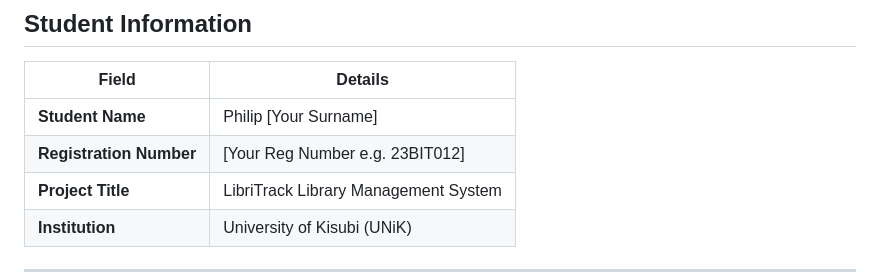
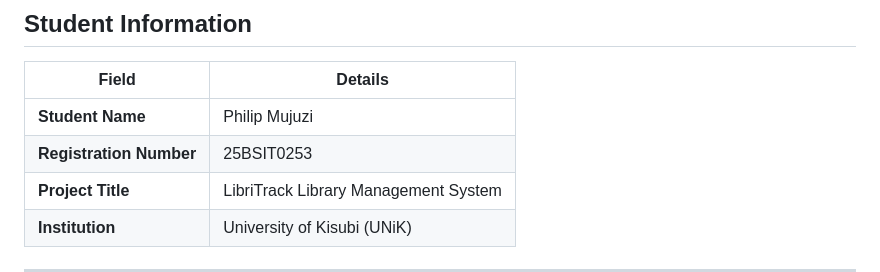
Before and after one commit to phmujuzi/25BSIT0253_LibriTrack, a Markdown page: README.md, the part around the change. Rendered like a GitHub page.

```diff
--- a/README.md
+++ b/README.md
@@ -3,8 +3,8 @@
 ## Student Information
 | Field | Details |
 |-------|---------|
-| **Student Name** | Philip [Your Surname] |
-| **Registration Number** | [Your Reg Number e.g. 23BIT012] |
+| **Student Name** | Philip Mujuzi |
+| **Registration Number** | 25BSIT0253 |
 | **Project Title** | LibriTrack Library Management System |
 | **Institution** | University of Kisubi (UNiK) |
 
```
